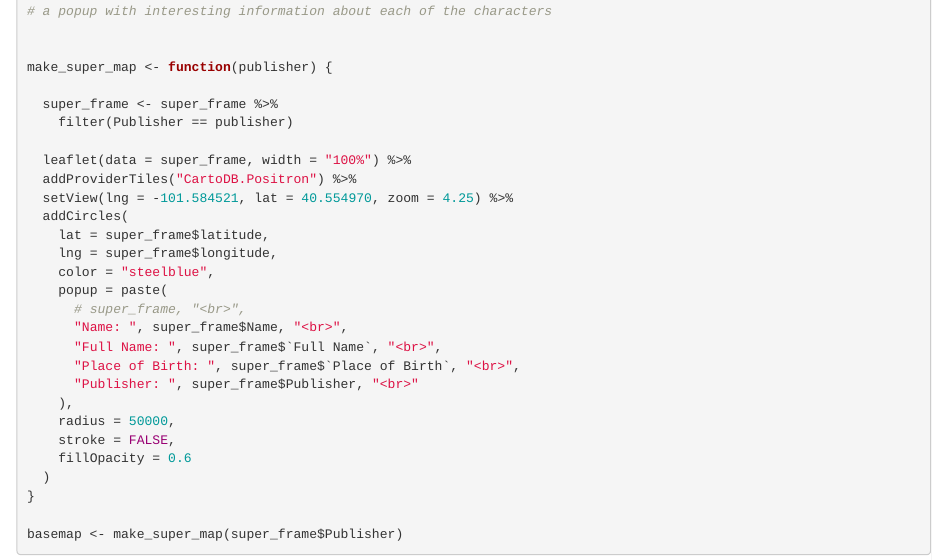
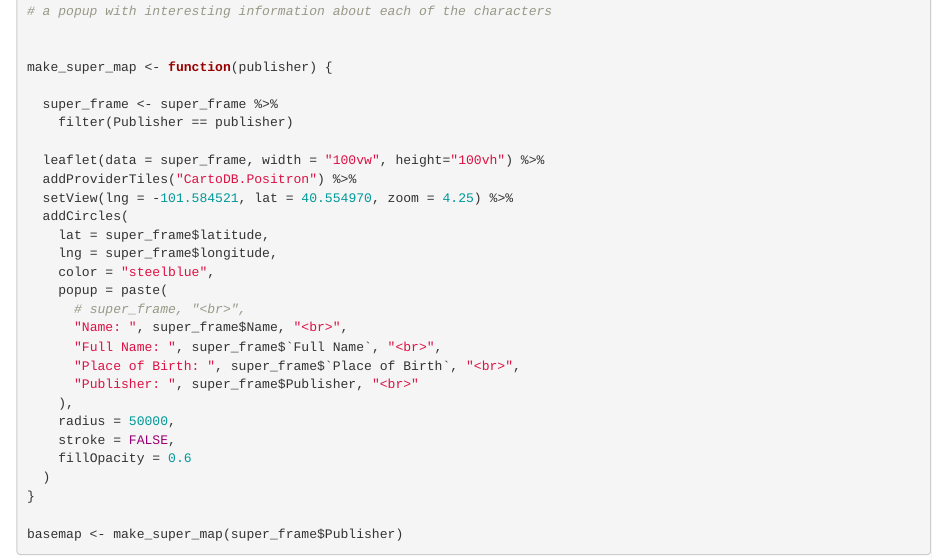
Before and after one commit to KV17-20/STA141B-Group-Project, an R Markdown document (Project.Rmd): the page in a window 1100 px wide, from 2470 px down. Rendered offline with R 4.5, knitr and Pandoc, with nearby package versions; some code elsewhere in the file could not run offline.

Commit message:
project updated

```diff
--- a/Project.Rmd
+++ b/Project.Rmd
@@ -67,7 +67,7 @@ make_super_map <- function(publisher) {
   super_frame <- super_frame %>%
     filter(Publisher == publisher)
 
-  leaflet(data = super_frame, width = "100%") %>%
+  leaflet(data = super_frame, width = "100vw", height="100vh") %>%
   addProviderTiles("CartoDB.Positron") %>%
   setView(lng = -101.584521, lat = 40.554970, zoom = 4.25) %>%
   addCircles(
--- a/project.css
+++ b/project.css
@@ -10,3 +10,16 @@
   width:49%;
   display:inline-block;
 }
+
+.navbar {
+  margin-bottom: 0;
+}
+
+.container-fluid {
+  padding-left: 0;
+  padding-right: 0;
+}
+
+#superheromap {
+  height: 90vh !important;
+}
```
